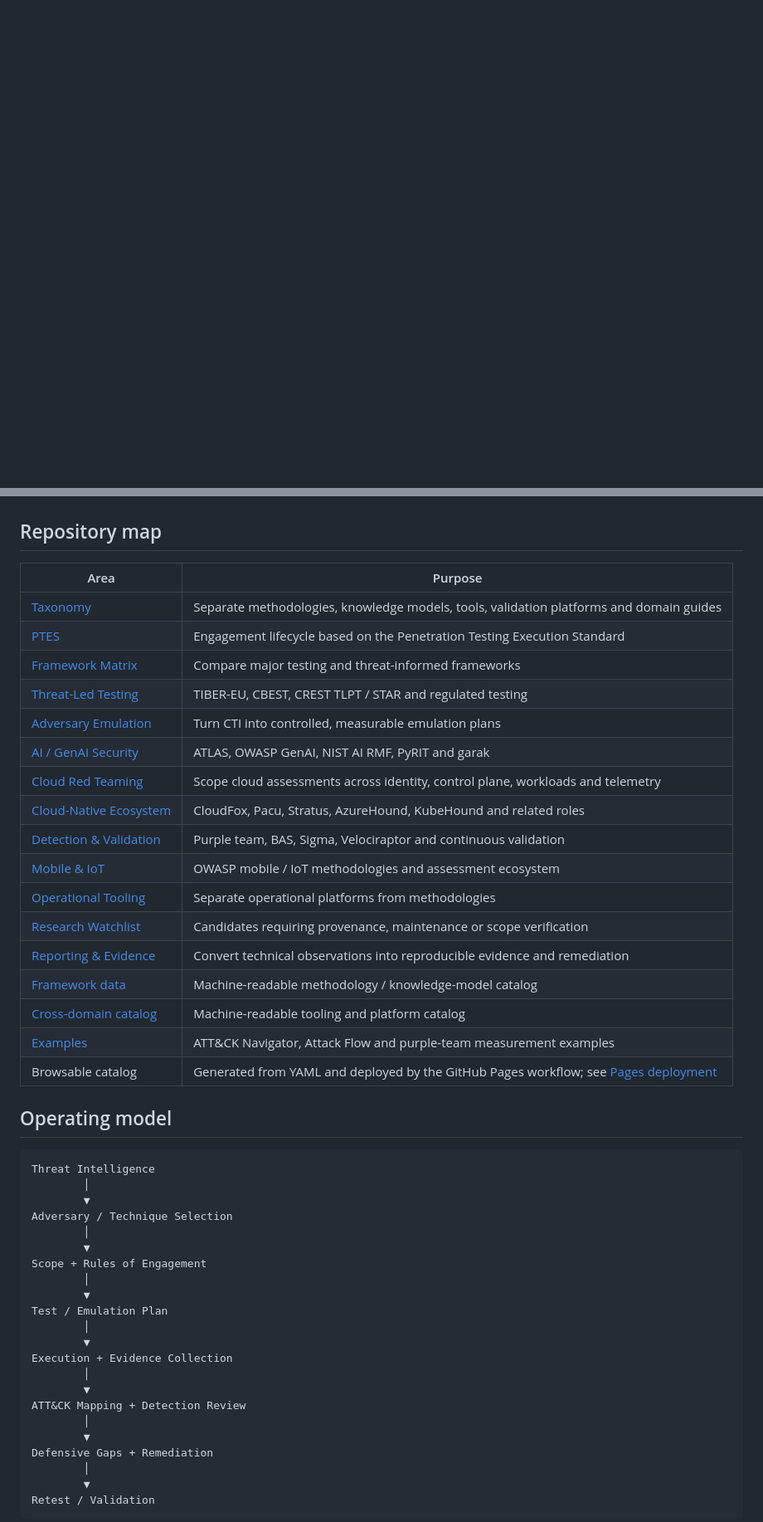
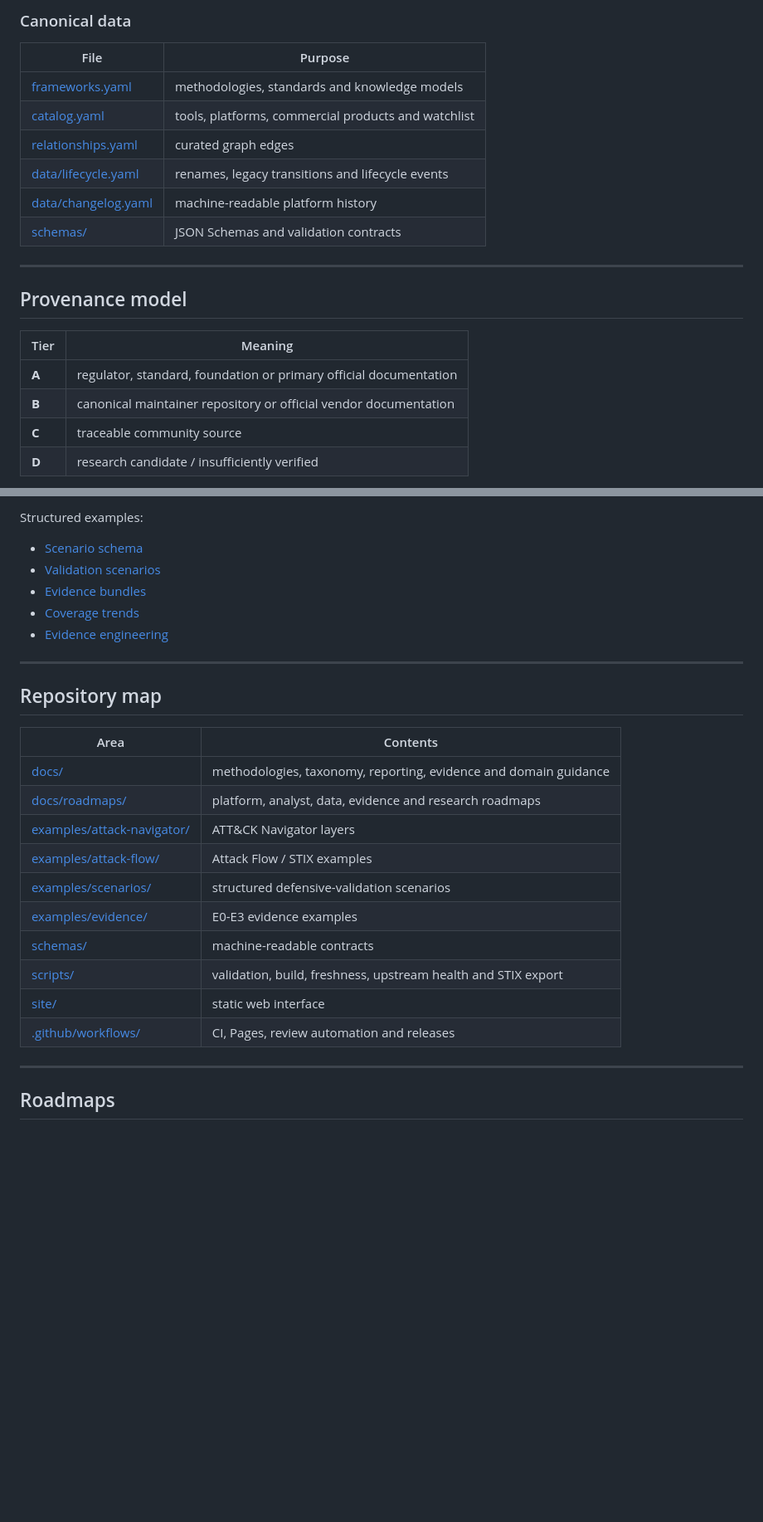
Before and after one commit to Ridd1kulusC0d3r/RedFrameworks, a Markdown page: README.md, 2 parts joined by grey strips. Shown at 83% size. Drawn GitHub-style; blank space fills up the shorter version.

````diff
--- a/README.md
+++ b/README.md
@@ -15,0 +173,22 @@ The goal is not to collect every red-team link on the internet. The goal is to h
+### Canonical data
+
+| File | Purpose |
+|---|---|
+| [frameworks.yaml](frameworks.yaml) | methodologies, standards and knowledge models |
+| [catalog.yaml](catalog.yaml) | tools, platforms, commercial products and watchlist |
+| [relationships.yaml](relationships.yaml) | curated graph edges |
+| [data/lifecycle.yaml](data/lifecycle.yaml) | renames, legacy transitions and lifecycle events |
+| [data/changelog.yaml](data/changelog.yaml) | machine-readable platform history |
+| [schemas/](schemas/) | JSON Schemas and validation contracts |
+
+---
+
+## Provenance model
+
+| Tier | Meaning |
+|---|---|
+| **A** | regulator, standard, foundation or primary official documentation |
+| **B** | canonical maintainer repository or official vendor documentation |
+| **C** | traceable community source |
+| **D** | research candidate / insufficiently verified |
+
@@ -16,50 +219,29 @@ The goal is not to collect every red-team link on the internet. The goal is to h
+Structured examples:
+
+- [Scenario schema](schemas/scenario.schema.json)
+- [Validation scenarios](examples/scenarios/)
+- [Evidence bundles](examples/evidence/)
+- [Coverage trends](examples/trends/)
+- [Evidence engineering](docs/evidence-engineering.md)
+
+---
 
 ## Repository map
 
-| Area | Purpose |
+| Area | Contents |
 |---|---|
-| [Taxonomy](docs/taxonomy.md) | Separate methodologies, knowledge models, tools, validation platforms and domain guides |
-| [PTES](PTES.md) | Engagement lifecycle based on the Penetration Testing Execution Standard |
-| [Framework Matrix](docs/framework-matrix.md) | Compare major testing and threat-informed frameworks |
-| [Threat-Led Testing](docs/threat-led-testing.md) | TIBER-EU, CBEST, CREST TLPT / STAR and regulated testing |
-| [Adversary Emulation](docs/adversary-emulation.md) | Turn CTI into controlled, measurable emulation plans |
-| [AI / GenAI Security](docs/ai-security.md) | ATLAS, OWASP GenAI, NIST AI RMF, PyRIT and garak |
-| [Cloud Red Teaming](docs/cloud-red-teaming.md) | Scope cloud assessments across identity, control plane, workloads and telemetry |
-| [Cloud-Native Ecosystem](docs/cloud-native-ecosystem.md) | CloudFox, Pacu, Stratus, AzureHound, KubeHound and related roles |
-| [Detection & Validation](docs/detection-validation.md) | Purple team, BAS, Sigma, Velociraptor and continuous validation |
-| [Mobile & IoT](docs/mobile-iot.md) | OWASP mobile / IoT methodologies and assessment ecosystem |
-| [Operational Tooling](docs/tooling-landscape.md) | Separate operational platforms from methodologies |
-| [Research Watchlist](docs/watchlist.md) | Candidates requiring provenance, maintenance or scope verification |
-| [Reporting & Evidence](docs/reporting-and-evidence.md) | Convert technical observations into reproducible evidence and remediation |
-| [Framework data](frameworks.yaml) | Machine-readable methodology / knowledge-model catalog |
-| [Cross-domain catalog](catalog.yaml) | Machine-readable tooling and platform catalog |\n| [Relationship graph](relationships.yaml) | Curated links between behavior models, validation, telemetry and defensive outcomes |\n| [2026 catalog expansion](docs/catalog-expansion-2026.md) | Promotion, legacy and watchlist decisions |\n| [Next Evolutions](docs/next-evolutions.md) | Platform v3 engineering roadmap |
-| [Examples](docs/examples.md) | ATT&CK Navigator, Attack Flow and purple-team measurement examples |
-| Browsable catalog | Generated from YAML and deployed by the GitHub Pages workflow; see [Pages deployment](docs/pages-deployment.md) |
+| [docs/](docs/) | methodologies, taxonomy, reporting, evidence and domain guidance |
+| [docs/roadmaps/](docs/roadmaps/) | platform, analyst, data, evidence and research roadmaps |
+| [examples/attack-navigator/](examples/attack-navigator/) | ATT&CK Navigator layers |
+| [examples/attack-flow/](examples/attack-flow/) | Attack Flow / STIX examples |
+| [examples/scenarios/](examples/scenarios/) | structured defensive-validation scenarios |
+| [examples/evidence/](examples/evidence/) | E0-E3 evidence examples |
+| [schemas/](schemas/) | machine-readable contracts |
+| [scripts/](scripts/) | validation, build, freshness, upstream health and STIX export |
+| [site/](site/) | static web interface |
+| [.github/workflows/](.github/workflows/) | CI, Pages, review automation and releases |
 
-## Operating model
+---
 
-```text
-Threat Intelligence
-        │
-        ▼
-Adversary / Technique Selection
-        │
-        ▼
-Scope + Rules of Engagement
-        │
-        ▼
-Test / Emulation Plan
-        │
-        ▼
-Execution + Evidence Collection
-        │
-        ▼
-ATT&CK Mapping + Detection Review
-        │
-        ▼
-Defensive Gaps + Remediation
-        │
-        ▼
-Retest / Validation
-```
+## Roadmaps
 
````
Also changed, not shown: other parts of README.md (+272 -158 lines).
